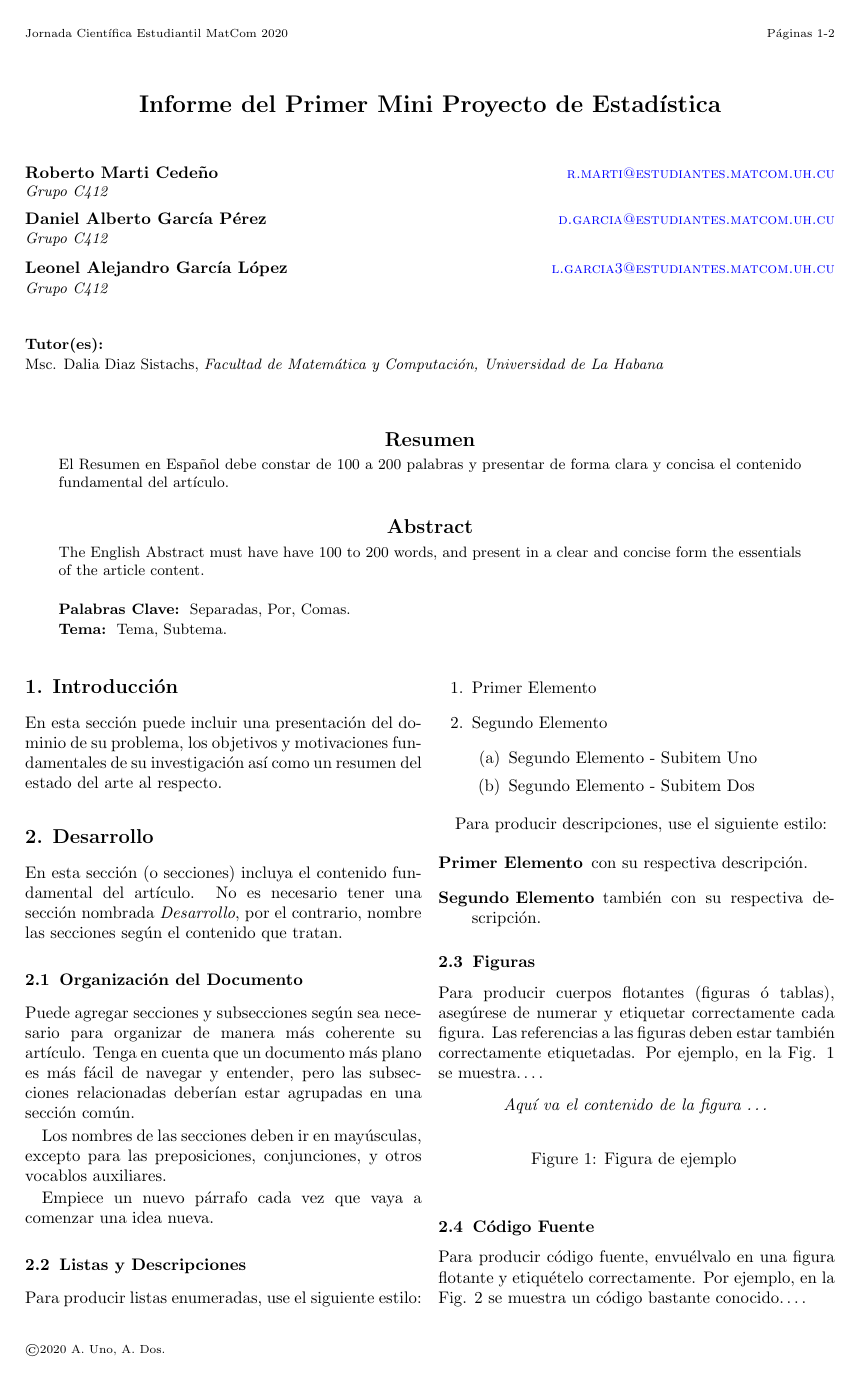
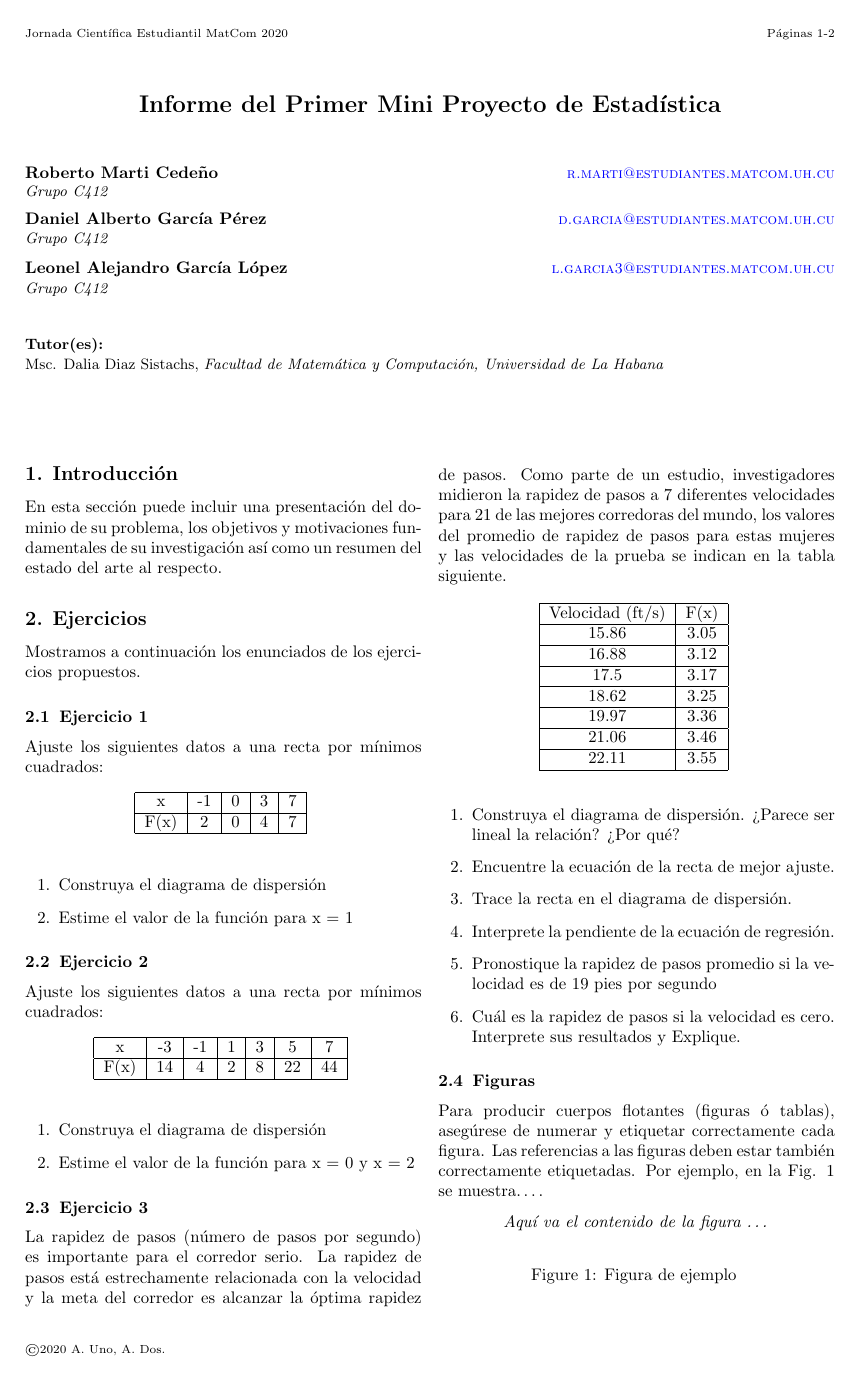
Before and after one commit to rmarticedeno/statistics_assigments, a LaTeX document (First Assigment/cp6.tex): page 1 of 2. Compiled offline with pdfLaTeX.

Commit message:
Added orientation into .tex

```diff
--- a/First Assigment/cp6.tex
+++ b/First Assigment/cp6.tex
@@ -70,7 +70,7 @@
 \jcematcomheading{\the\year}{1-\pageref{end}}{A. Uno, A. Dos}
 
 %-----------------------------------------------------------------------------------
-\ShortHeadings{Primer Mini Proyecto de Estad\'istica}{Autores}
+\ShortHeadings{Primer Mini Proyecto de Estad\'istica}{Roberto Marti Cede\~no , Daniel Alberto Garc\'ia P\'erez, Leonel Alejandro Garc\'ia L\'opez}
 %===================================================================================
 
 
@@ -96,40 +96,23 @@
 %-----------------------------------------------------------------------------------
 % Resumen en Español
 %-----------------------------------------------------------------------------------
-\begin{abstract}
 
-	El Resumen en Español debe constar de $100$ a $200$ palabras y presentar de forma
-	clara y concisa el contenido fundamental del artículo.
-
-\end{abstract}
-
-%-----------------------------------------------------------------------------------
-% English Abstract
-%-----------------------------------------------------------------------------------
-\vspace{0.5cm}
-
-\begin{enabstract}
-
-  The English Abstract must have have $100$ to $200$ words, and present in a clear
-  and concise form the essentials of the article content.
-
-\end{enabstract}
 
 %-----------------------------------------------------------------------------------
 % Palabras clave
 %-----------------------------------------------------------------------------------
-\begin{keywords}
-	Separadas,
-	Por,
-	Comas.
-\end{keywords}
+%\begin{keywords}
+%	Separadas,
+%	Por,
+%	Comas.
+%\end{keywords}
 
 %-----------------------------------------------------------------------------------
 % Temas
 %-----------------------------------------------------------------------------------
-\begin{topics}
-	Tema, Subtema.
-\end{topics}
+%\begin{topics}
+%	Tema, Subtema.
+%\end{topics}
 
 
 %-----------------------------------------------------------------------------------
@@ -158,50 +141,79 @@
 %===================================================================================
 % Desarrollo
 %-----------------------------------------------------------------------------------
-\section{Desarrollo}\label{sec:dev}
+\section{Ejercicios}\label{sec:dev}
 %-----------------------------------------------------------------------------------
-  En esta sección (o secciones) incluya el contenido fundamental del artículo.
-  No es necesario tener una sección nombrada \emph{Desarrollo}, por el contrario,
-  nombre las secciones según el contenido que tratan.
+	Mostramos a continuación los enunciados de los ejercicios propuestos.
 
 %-----------------------------------------------------------------------------------
-	\subsection{Organización del Documento}\label{sub:results}
+	\subsection{Ejercicio 1}\label{sub:E1}
 %-----------------------------------------------------------------------------------
-		Puede agregar secciones y subsecciones según sea necesario para organizar
-		de manera más coherente su artículo. Tenga en cuenta que un documento más
-		plano es más fácil de navegar y entender, pero las subsecciones relacionadas
-		deberían estar agrupadas en una sección común.
+	Ajuste los siguientes datos a una recta por mínimos cuadrados:
 
-		Los nombres de las secciones deben ir en mayúsculas, excepto para las
-		preposiciones, conjunciones, y otros vocablos auxiliares.
+	\begin{table}[h]
+		\centering
+		\begin{tabular}{|c|c|c|c|c|}
+			\hline
+			x & -1 & 0 & 3 & 7\\ \hline
+			F(x) & 2 & 0 & 4 & 7 \\ \hline
+		\end{tabular}
+		\label{table:EJ1}
+	\end{table}
 
-		Empiece un nuevo párrafo cada vez que vaya a comenzar una idea nueva.
+	\begin{enumerate}
+		\item {Construya el diagrama de dispersión}
+		\item {Estime el valor de la función para x = 1}
+	\end{enumerate}
 
 %-----------------------------------------------------------------------------------
-	\subsection{Listas y Descripciones}\label{sub:lists}
+	\subsection{Ejercicio 2}\label{sub:OEJ2}
 %-----------------------------------------------------------------------------------
-		Para producir listas enumeradas, use el siguiente estilo:
+	Ajuste los siguientes datos a una recta por mínimos cuadrados:
 
-%-----------------------------------------------------------------------------------
-		\begin{enumerate}
-			\item Primer Elemento
-			\item Segundo Elemento
-			%
-			\begin {enumerate}
-				\item {Segundo Elemento - Subitem Uno}
-				\item {Segundo Elemento - Subitem Dos}
-			\end {enumerate}
-			%
-		\end{enumerate}
+	\begin{table}[h]
+		\centering
+		\begin{tabular}{|c|c|c|c|c|c|c|}
+			\hline
+			x & -3 & -1 & 1 & 3 & 5 & 7 \\ \hline
+			F(x) & 14 & 4 & 2 & 8 & 22 & 44 \\ \hline
+		\end{tabular}
+		\label{table:EJ2}
+	\end{table}
 
-%-----------------------------------------------------------------------------------
-		Para producir descripciones, use el siguiente estilo:
+	\begin{enumerate}
+		\item {Construya el diagrama de dispersión}
+		\item {Estime el valor de la función para x = 0 y x = 2}
+	\end{enumerate}
 
-%-----------------------------------------------------------------------------------
-		\begin{description}
-			\item [Primer Elemento] con su respectiva descripción.
-			\item [Segundo Elemento] también con su respectiva descripción.
-		\end{description}
+	\subsection{Ejercicio 3}
+	La rapidez de pasos (número de pasos por segundo) es importante para el corredor serio. La rapidez de pasos está estrechamente relacionada con la velocidad y la meta del corredor es alcanzar la óptima rapidez de pasos. Como parte de un estudio, investigadores midieron la rapidez de pasos a 7 diferentes velocidades para 21 de las mejores corredoras del mundo, los valores del promedio de rapidez de pasos para estas mujeres y las velocidades de la prueba se indican en la tabla siguiente.
+
+	\begin{table}[h]
+		\centering
+		\begin{tabular}{|c|c|}
+			\hline
+			Velocidad (ft/s) & F(x)  \\ \hline
+			15.86 & 3.05 \\ \hline
+			16.88 & 3.12 \\ \hline
+			17.5  & 3.17 \\ \hline
+			18.62 & 3.25 \\ \hline
+			19.97 & 3.36 \\ \hline
+			21.06 & 3.46 \\ \hline
+			22.11 &	3.55 \\ \hline
+		\end{tabular}
+		\label{table:EJ3}
+
+
+	\end{table}
+
+	\begin{enumerate}
+		\item {	Construya el diagrama de dispersión. ¿Parece ser lineal la relación? ¿Por qué?}
+		\item {Encuentre la ecuación de la recta de mejor ajuste.}
+		\item {Trace la recta en el diagrama de dispersión.}
+		\item {Interprete la pendiente de la ecuación de regresión.}
+		\item {Pronostique la rapidez de pasos promedio si la velocidad es de 19 pies por segundo}
+		\item {Cuál es la rapidez de pasos si la velocidad es cero. Interprete sus resultados y Explique.}
+	\end{enumerate}
 
 %-----------------------------------------------------------------------------------
 	\subsection{Figuras}\label{sub:figures}
```
